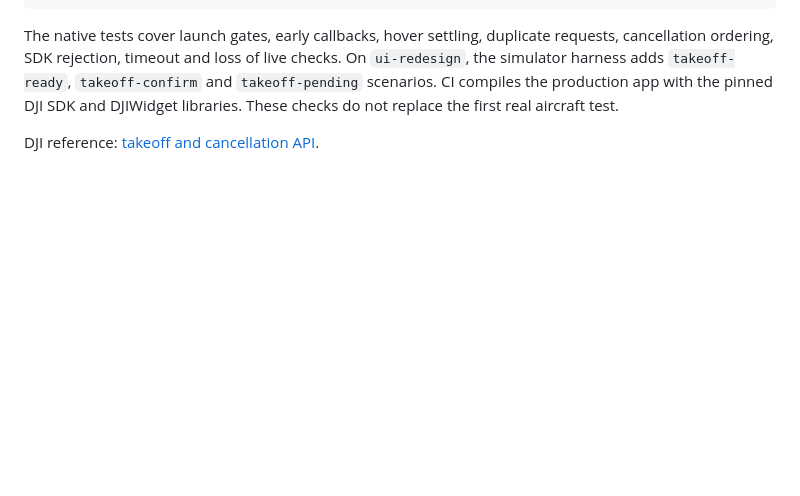
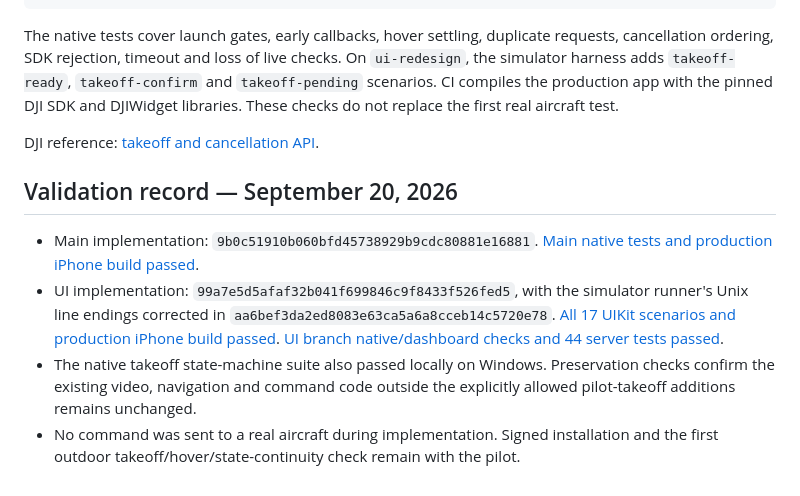
Before and after one commit to tjgarcia0427/Hackathon-Drone-Project, a Markdown page: docs/PILOT_TAKEOFF.md, the part around the change. Drawn GitHub-style; blank space fills up the shorter version.

Commit message:
Record passing pilot takeoff builds and simulator regression

```diff
--- a/docs/PILOT_TAKEOFF.md
+++ b/docs/PILOT_TAKEOFF.md
@@ -87,3 +87,17 @@ On `ui-redesign`, the simulator harness adds `takeoff-ready`, `takeoff-confirm`
 and DJIWidget libraries. These checks do not replace the first real aircraft test.
 
 DJI reference: [takeoff and cancellation API](https://developer.dji.com/api-reference/ios-api/Components/FlightController/DJIFlightController.html).
+
+## Validation record — September 20, 2026
+
+- Main implementation: `9b0c51910b060bfd45738929b9cdc80881e16881`.
+  [Main native tests and production iPhone build passed](https://github.com/tjgarcia0427/Hackathon-Drone-Project/actions/runs/35525740287).
+- UI implementation: `99a7e5d5afaf32b041f699846c9f8433f526fed5`, with the
+  simulator runner's Unix line endings corrected in `aa6bef3da2ed8083e63ca5a6a8cceb14c5720e78`.
+  [All 17 UIKit scenarios and production iPhone build passed](https://github.com/tjgarcia0427/Hackathon-Drone-Project/actions/runs/35525822568).
+  [UI branch native/dashboard checks and 44 server tests passed](https://github.com/tjgarcia0427/Hackathon-Drone-Project/actions/runs/35525822397).
+- The native takeoff state-machine suite also passed locally on Windows. Preservation
+  checks confirm the existing video, navigation and command code outside the
+  explicitly allowed pilot-takeoff additions remains unchanged.
+- No command was sent to a real aircraft during implementation. Signed installation
+  and the first outdoor takeoff/hover/state-continuity check remain with the pilot.
```
